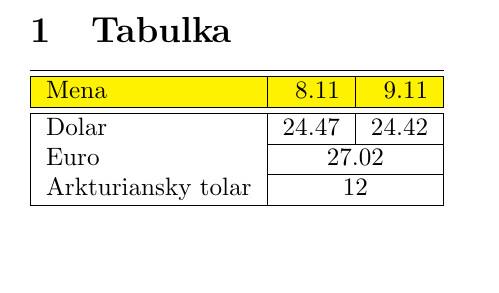
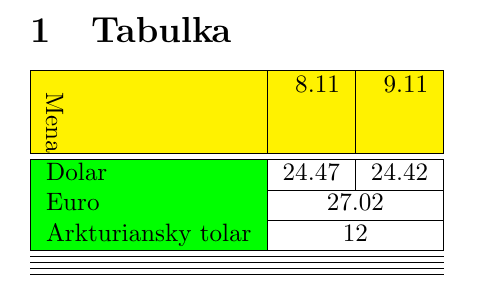
Before and after one commit to Koule7b/LaTeX, a LaTeX document (main.tex): part of the page, cut so that both start at the same text, the shorter picture padded with empty space. Compiled offline with pdfLaTeX.

Commit message:
Tabulky
celkem asi vse o tabulkach

```diff
--- a/main.tex
+++ b/main.tex
@@ -2,13 +2,14 @@
 \usepackage[utf8]{inputenc}
 \usepackage{color}
 \usepackage{colortbl}
+\usepackage{graphics}
 \begin{document}
 \catcode`\-=12
 \section{Tabulka}
-\begin{tabular}{|l|r|r|}
-\hline \hline
+\begin{tabular}{|>{\columncolor{green}}l|r|r|}
+\hline
 \rowcolor{yellow}
-Mena & 8.11 & 9.11 \\
+\rotatebox {270}{Mena} & 8.11 & 9.11 \\
 \hline \hline
 Dolar & 24.47 & 24.42 \\
 \cline {2-3}
@@ -16,5 +17,9 @@ Euro & \multicolumn{2}{c|}{27.02} \\
 \cline {2-3}
 Arkturiansky tolar & \multicolumn{2}{c|}{12}\\
 \hline
+\hline
+\hline
+\hline
+\hline
 \end{tabular}
 \end{document}
```
